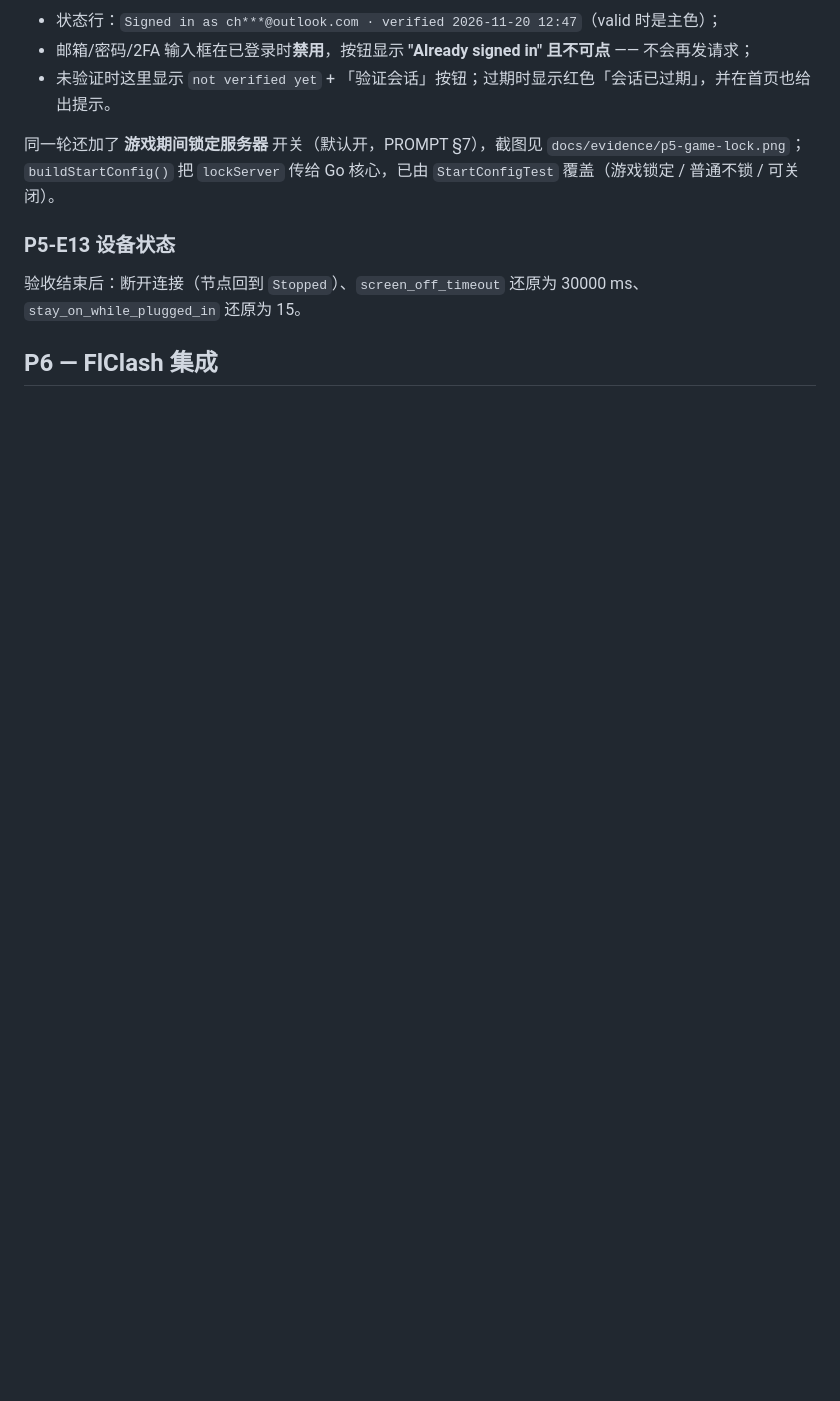
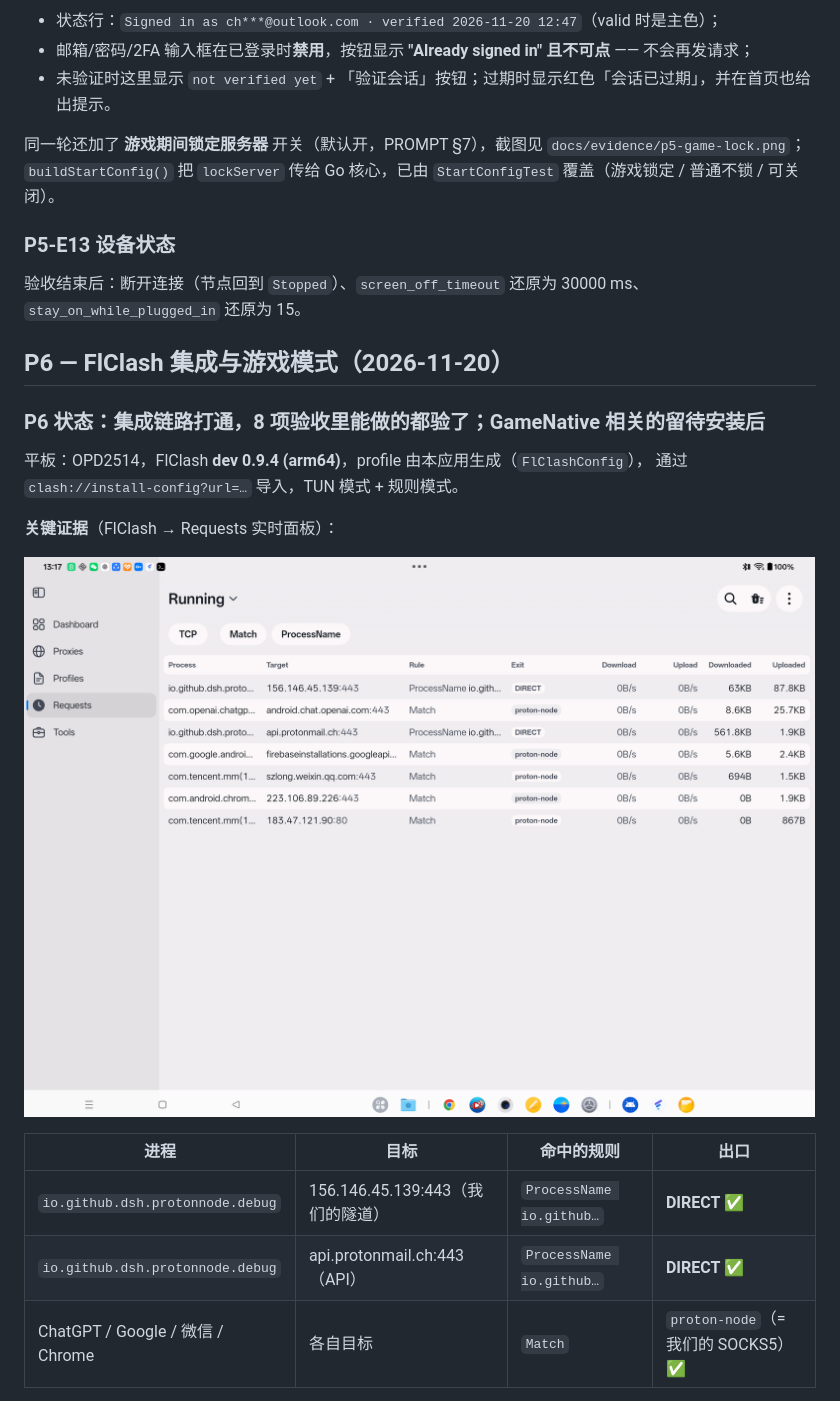
Before and after one commit to Leggerezza/android-proton, a Markdown page: docs/TEST-EVIDENCE.md, the part around one of its changes. Rendered like a GitHub page; pictures changed too: docs/evidence/p6-flclash-requests.png (added); blank space fills up the shorter version.

```diff
--- a/docs/TEST-EVIDENCE.md
+++ b/docs/TEST-EVIDENCE.md
@@ -1558,4 +1558,20 @@ adb shell wm size reset
 验收结束后：断开连接（节点回到 `Stopped`）、`screen_off_timeout` 还原为 30000 ms、
 `stay_on_while_plugged_in` 还原为 15。
 
-## P6 — FlClash 集成
+## P6 — FlClash 集成与游戏模式（2026-11-20）
+
+### P6 状态：**集成链路打通，8 项验收里能做的都验了；GameNative 相关的留待安装后**
+
+平板：OPD2514，FlClash **dev 0.9.4 (arm64)**，profile 由本应用生成（`FlClashConfig`），
+通过 `clash://install-config?url=…` 导入，TUN 模式 + 规则模式。
+
+**关键证据**（FlClash → Requests 实时面板）：
+
+![flclash requests](evidence/p6-flclash-requests.png)
+
+| 进程 | 目标 | 命中的规则 | 出口 |
+|---|---|---|---|
+| `io.github.dsh.protonnode.debug` | 156.146.45.139:443（我们的隧道） | `ProcessName io.github…` | **DIRECT** ✅ |
+| `io.github.dsh.protonnode.debug` | api.protonmail.ch:443（API） | `ProcessName io.github…` | **DIRECT** ✅ |
+| ChatGPT / Google / 微信 / Chrome | 各自目标 | `Match` | `proton-node`（= 我们的 SOCKS5） ✅ |
+
```
Also changed, not shown: other parts of docs/TEST-EVIDENCE.md (+33 -5 lines), CHANGELOG.md (+8 -0 lines), docs/evidence/p6-tun-connected.png (added).
